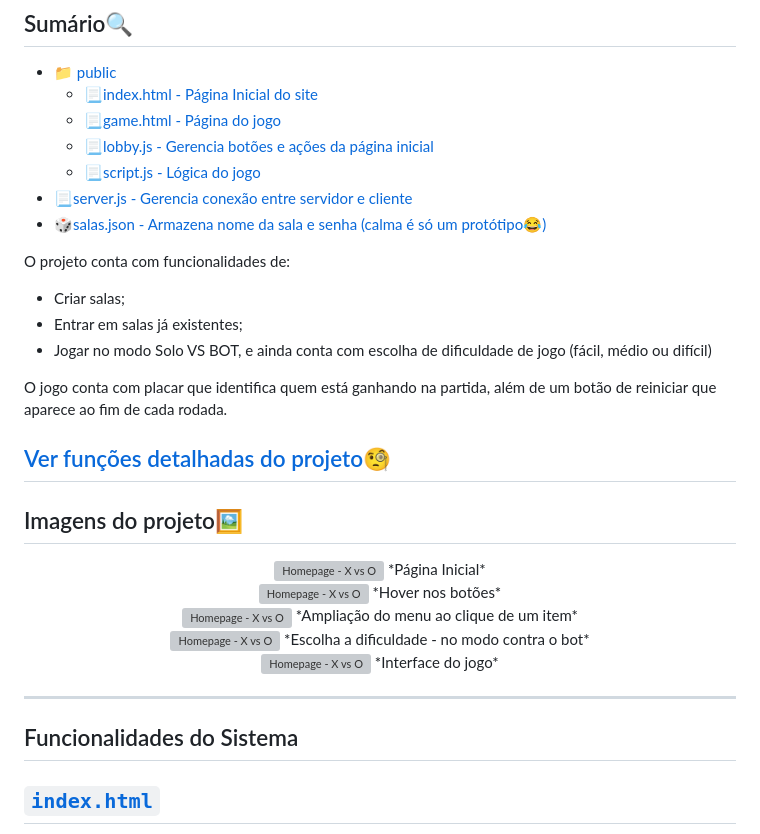
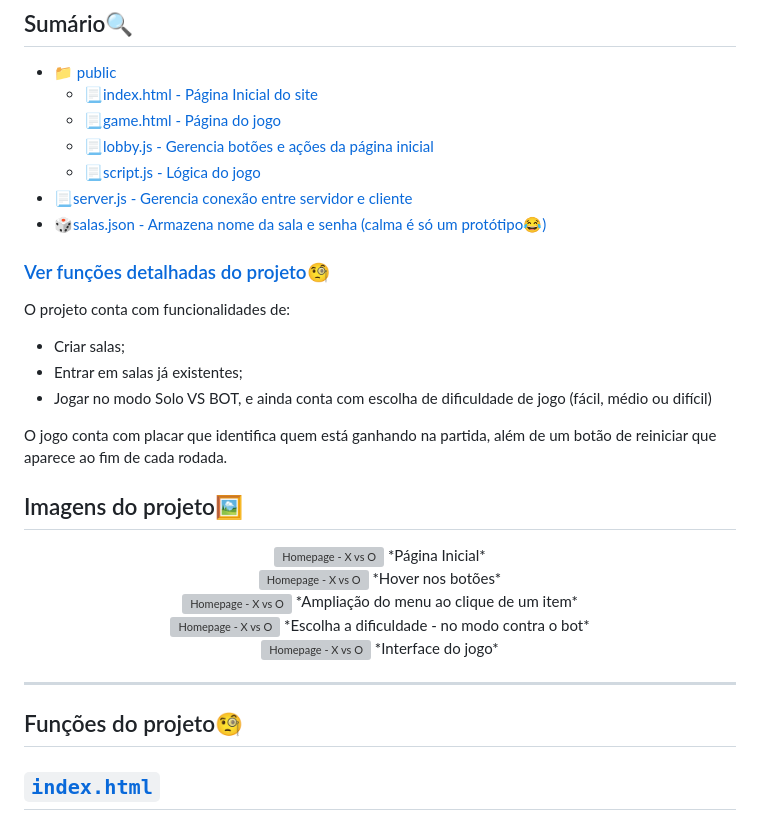
Before and after one commit to brayan-duwe/jogo-da-velha-A3, a Markdown page: README.md, the part around the change. GitHub-like rendering; grey boxes are pictures that could not be loaded.

```diff
--- a/README.md
+++ b/README.md
@@ -16,6 +16,8 @@ Nesse projeto foram utilizadas as seguintes tecnologias:
 - [🎲salas.json - Armazena nome da sala e senha (calma é só um protótipo😂)](/salas.json)
 
 
+### [Ver funções detalhadas do projeto🧐](#funções-do-projeto)
+
 O projeto conta com funcionalidades de:
 - Criar salas;
 - Entrar em salas já existentes;
@@ -23,7 +25,6 @@ O projeto conta com funcionalidades de:
 
 O jogo conta com placar que identifica quem está ganhando na partida, além de um botão de reiniciar que aparece ao fim de cada rodada.
 
-## [Ver funções detalhadas do projeto🧐](#funcionalidades-do-sistema)
 
 
 ## Imagens do projeto🖼️
@@ -50,7 +51,8 @@ O jogo conta com placar que identifica quem está ganhando na partida, além de
 
 ---
 
-## Funcionalidades do Sistema
+## Funções do projeto🧐
+
 ## [`index.html`](/public/index.html)
 > 🏠 **Tela de entrada**
 * Onde o jogador:
```
